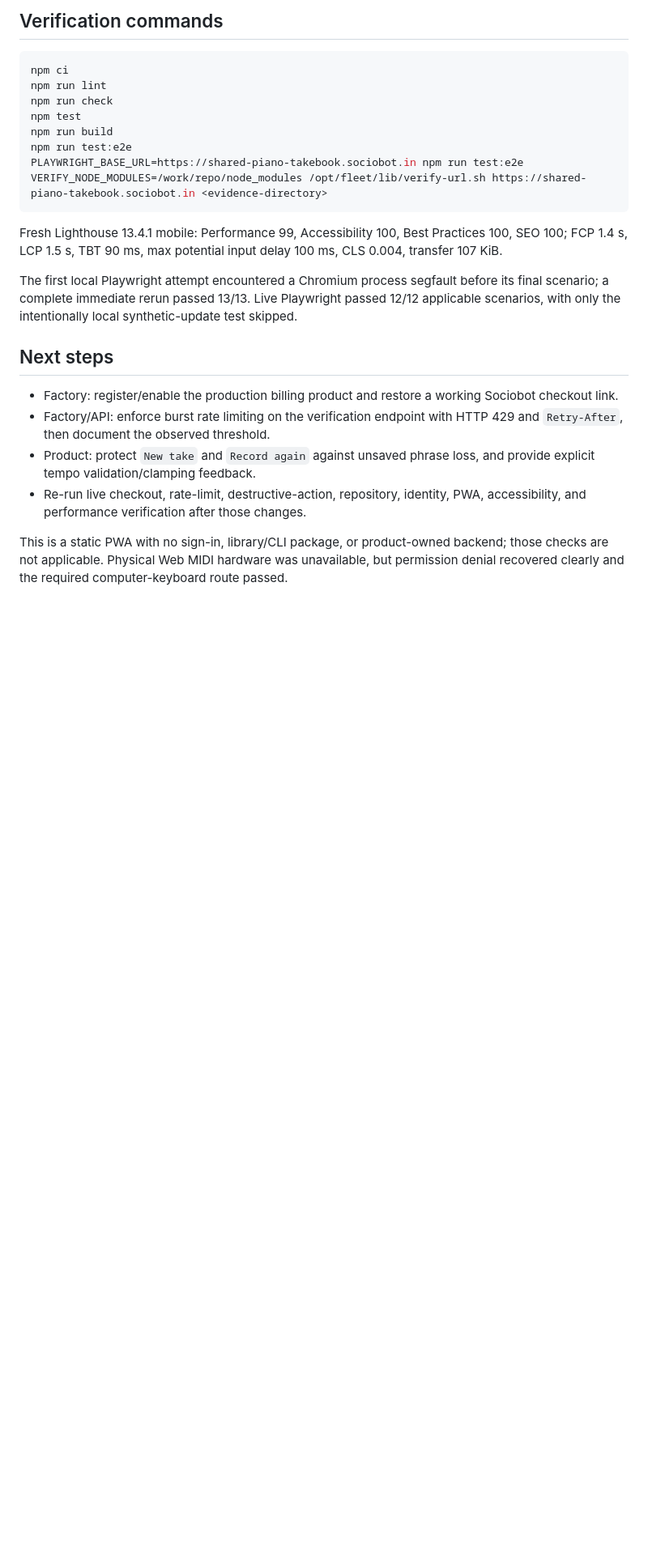
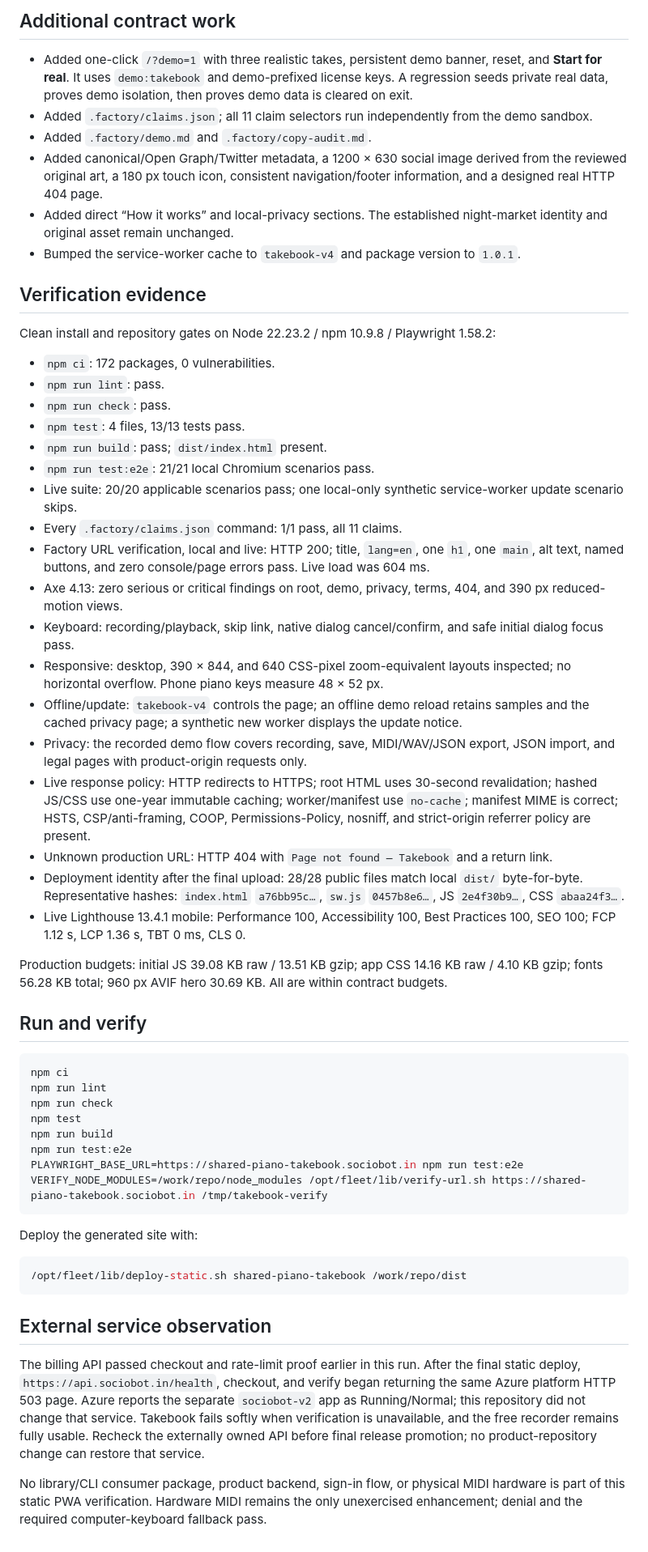
Before and after one commit to B-Divyesh/sf-shared-piano-takebook, a Markdown page: .factory/handoff.md, the part around one of its changes. Shown at 81% size. Drawn GitHub-style; blank space fills up the shorter version.

Commit message:
docs: record repair and deployment evidence

````diff
--- a/.factory/handoff.md
+++ b/.factory/handoff.md
@@ -17,5 +18,39 @@ Exact evidence, hashes, steps, metrics, and scope are in [.factory/verification-
 
-## Verification commands
+## Additional contract work
+
+- Added one-click `/?demo=1` with three realistic takes, persistent demo banner, reset, and **Start for real**. It uses `demo:takebook` and demo-prefixed license keys. A regression seeds private real data, proves demo isolation, then proves demo data is cleared on exit.
+- Added `.factory/claims.json`; all 11 claim selectors run independently from the demo sandbox.
+- Added `.factory/demo.md` and `.factory/copy-audit.md`.
+- Added canonical/Open Graph/Twitter metadata, a 1200 × 630 social image derived from the reviewed original art, a 180 px touch icon, consistent navigation/footer information, and a designed real HTTP 404 page.
+- Added direct “How it works” and local-privacy sections. The established night-market identity and original asset remain unchanged.
+- Bumped the service-worker cache to `takebook-v4` and package version to `1.0.1`.
+
+## Verification evidence
+
+Clean install and repository gates on Node 22.23.2 / npm 10.9.8 / Playwright 1.58.2:
+
+- `npm ci`: 172 packages, 0 vulnerabilities.
+- `npm run lint`: pass.
+- `npm run check`: pass.
+- `npm test`: 4 files, 13/13 tests pass.
+- `npm run build`: pass; `dist/index.html` present.
+- `npm run test:e2e`: 21/21 local Chromium scenarios pass.
+- Live suite: 20/20 applicable scenarios pass; one local-only synthetic service-worker update scenario skips.
+- Every `.factory/claims.json` command: 1/1 pass, all 11 claims.
+- Factory URL verification, local and live: HTTP 200; title, `lang=en`, one `h1`, one `main`, alt text, named buttons, and zero console/page errors pass. Live load was 604 ms.
+- Axe 4.13: zero serious or critical findings on root, demo, privacy, terms, 404, and 390 px reduced-motion views.
+- Keyboard: recording/playback, skip link, native dialog cancel/confirm, and safe initial dialog focus pass.
+- Responsive: desktop, 390 × 844, and 640 CSS-pixel zoom-equivalent layouts inspected; no horizontal overflow. Phone piano keys measure 48 × 52 px.
+- Offline/update: `takebook-v4` controls the page; an offline demo reload retains samples and the cached privacy page; a synthetic new worker displays the update notice.
+- Privacy: the recorded demo flow covers recording, save, MIDI/WAV/JSON export, JSON import, and legal pages with product-origin requests only.
+- Live response policy: HTTP redirects to HTTPS; root HTML uses 30-second revalidation; hashed JS/CSS use one-year immutable caching; worker/manifest use `no-cache`; manifest MIME is correct; HSTS, CSP/anti-framing, COOP, Permissions-Policy, nosniff, and strict-origin referrer policy are present.
+- Unknown production URL: HTTP 404 with `Page not found — Takebook` and a return link.
+- Deployment identity after the final upload: 28/28 public files match local `dist/` byte-for-byte. Representative hashes: `index.html` `a76bb95c…`, `sw.js` `0457b8e6…`, JS `2e4f30b9…`, CSS `abaa24f3…`.
+- Live Lighthouse 13.4.1 mobile: Performance 100, Accessibility 100, Best Practices 100, SEO 100; FCP 1.12 s, LCP 1.36 s, TBT 0 ms, CLS 0.
+
+Production budgets: initial JS 39.08 KB raw / 13.51 KB gzip; app CSS 14.16 KB raw / 4.10 KB gzip; fonts 56.28 KB total; 960 px AVIF hero 30.69 KB. All are within contract budgets.
+
+## Run and verify
 
 ```sh
 npm ci
@@ -25,18 +60,17 @@ npm test
 npm run build
 npm run test:e2e
 PLAYWRIGHT_BASE_URL=https://shared-piano-takebook.sociobot.in npm run test:e2e
-VERIFY_NODE_MODULES=/work/repo/node_modules /opt/fleet/lib/verify-url.sh https://shared-piano-takebook.sociobot.in <evidence-directory>
+VERIFY_NODE_MODULES=/work/repo/node_modules /opt/fleet/lib/verify-url.sh https://shared-piano-takebook.sociobot.in /tmp/takebook-verify
 ```
 
-Fresh Lighthouse 13.4.1 mobile: Performance 99, Accessibility 100, Best Practices 100, SEO 100; FCP 1.4 s, LCP 1.5 s, TBT 90 ms, max potential input delay 100 ms, CLS 0.004, transfer 107 KiB.
+Deploy the generated site with:
 
-The first local Playwright attempt encountered a Chromium process segfault before its final scenario; a complete immediate rerun passed 13/13. Live Playwright passed 12/12 applicable scenarios, with only the intentionally local synthetic-update test skipped.
+```sh
+/opt/fleet/lib/deploy-static.sh shared-piano-takebook /work/repo/dist
+```
 
-## Next steps
+## External service observation
 
-- Factory: register/enable the production billing product and restore a working Sociobot checkout link.
-- Factory/API: enforce burst rate limiting on the verification endpoint with HTTP 429 and `Retry-After`, then document the observed threshold.
-- Product: protect `New take` and `Record again` against unsaved phrase loss, and provide explicit tempo validation/clamping feedback.
-- Re-run live checkout, rate-limit, destructive-action, repository, identity, PWA, accessibility, and performance verification after those changes.
+The billing API passed checkout and rate-limit proof earlier in this run. After the final static deploy, `https://api.sociobot.in/health`, checkout, and verify began returning the same Azure platform HTTP 503 page. Azure reports the separate `sociobot-v2` app as Running/Normal; this repository did not change that service. Takebook fails softly when verification is unavailable, and the free recorder remains fully usable. Recheck the externally owned API before final release promotion; no product-repository change can restore that service.
 
-This is a static PWA with no sign-in, library/CLI package, or product-owned backend; those checks are not applicable. Physical Web MIDI hardware was unavailable, but permission denial recovered clearly and the required computer-keyboard route passed.
+No library/CLI consumer package, product backend, sign-in flow, or physical MIDI hardware is part of this static PWA verification. Hardware MIDI remains the only unexercised enhancement; denial and the required computer-keyboard fallback pass.
````
Also changed, not shown: other parts of .factory/handoff.md (+11 -10 lines).
